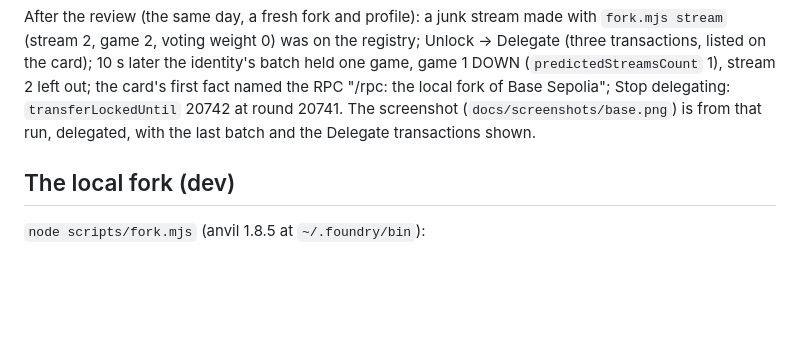
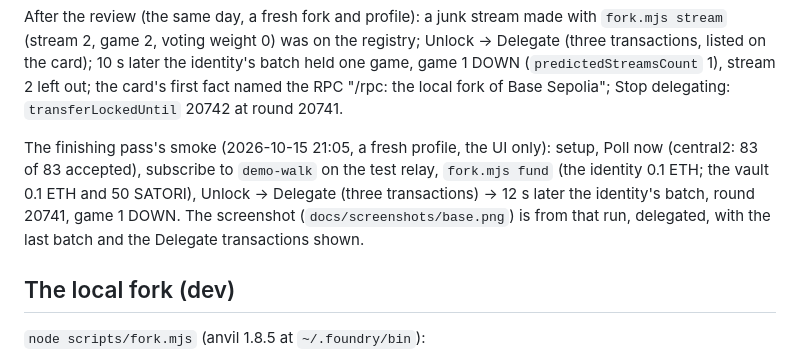
Before and after one commit to lastmeta/Satori, a Markdown page: docs/design/base.md, the part around the change. Drawn GitHub-style; blank space fills up the shorter version.

Commit message:
screenshots: Home at desktop and phone width, and the Nostr, Base and Central (streams open) cards, from the finishing pass's smoke on the running dev app (a fresh profile: setup, Poll now, demo-walk subscribed, funded on the fork, delegated, the batch sent); base.md records the run
Co-Authored-By: Claude Opus 5.5 <noreply@anthropic.com>

```diff
--- a/docs/design/base.md
+++ b/docs/design/base.md
@@ -398,8 +398,15 @@ registry; Unlock → Delegate (three transactions, listed on the card); 10 s
 later the identity's batch held one game, game 1 DOWN (`predictedStreamsCount`
 1), stream 2 left out; the card's first fact named the RPC "/rpc: the local
 fork of Base Sepolia"; Stop delegating: `transferLockedUntil` 20742 at round
-20741. The screenshot (`docs/screenshots/base.png`) is from that run,
-delegated, with the last batch and the Delegate transactions shown.
+20741.
+
+The finishing pass's smoke (2026-10-15 21:05, a fresh profile, the UI only):
+setup, Poll now (central2: 83 of 83 accepted), subscribe to `demo-walk` on
+the test relay, `fork.mjs fund` (the identity 0.1 ETH; the vault 0.1 ETH and
+50 SATORI), Unlock → Delegate (three transactions) → 12 s later the
+identity's batch, round 20741, game 1 DOWN. The screenshot
+(`docs/screenshots/base.png`) is from that run, delegated, with the last
+batch and the Delegate transactions shown.
 
 ## The local fork (dev)
 
```
Also changed, not shown: docs/screenshots/base.png, docs/screenshots/engine.png, docs/screenshots/home-phone.png (added), docs/screenshots/home.png (added), docs/screenshots/nostr.png.
